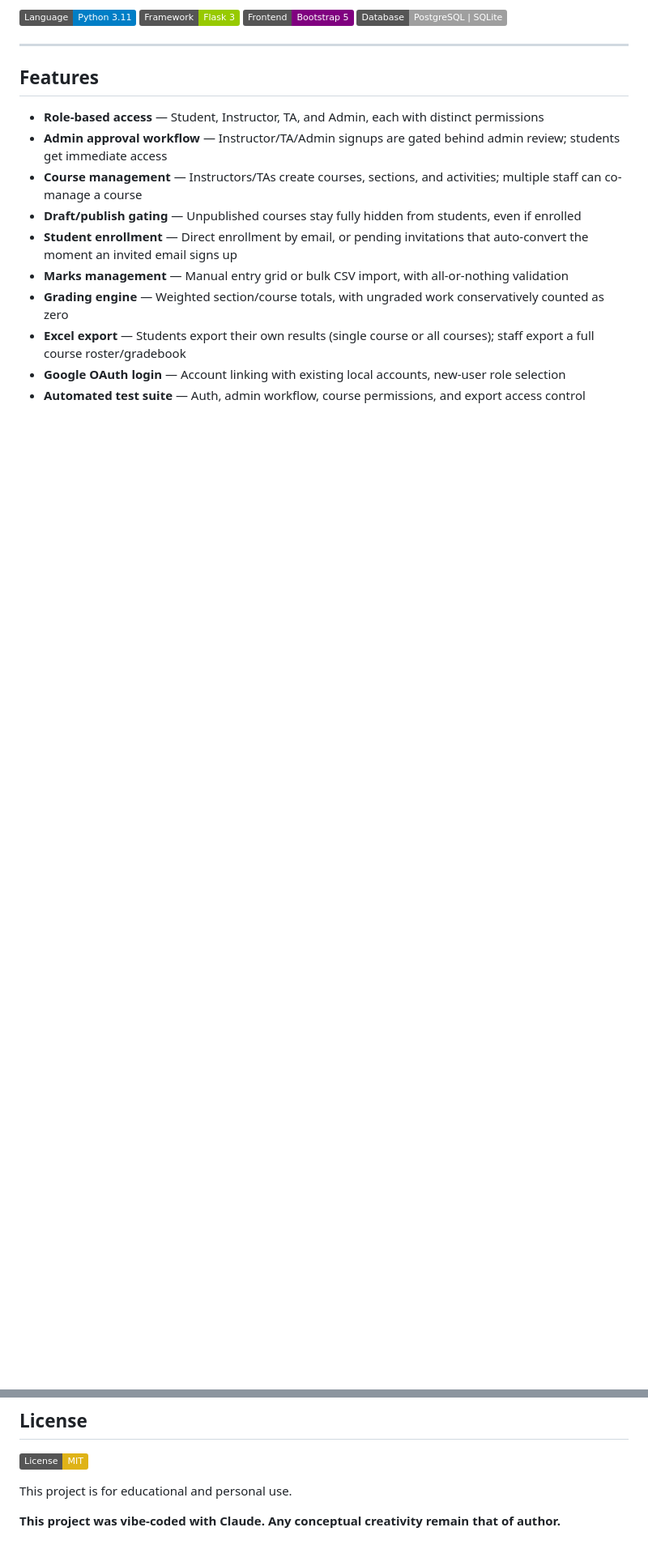
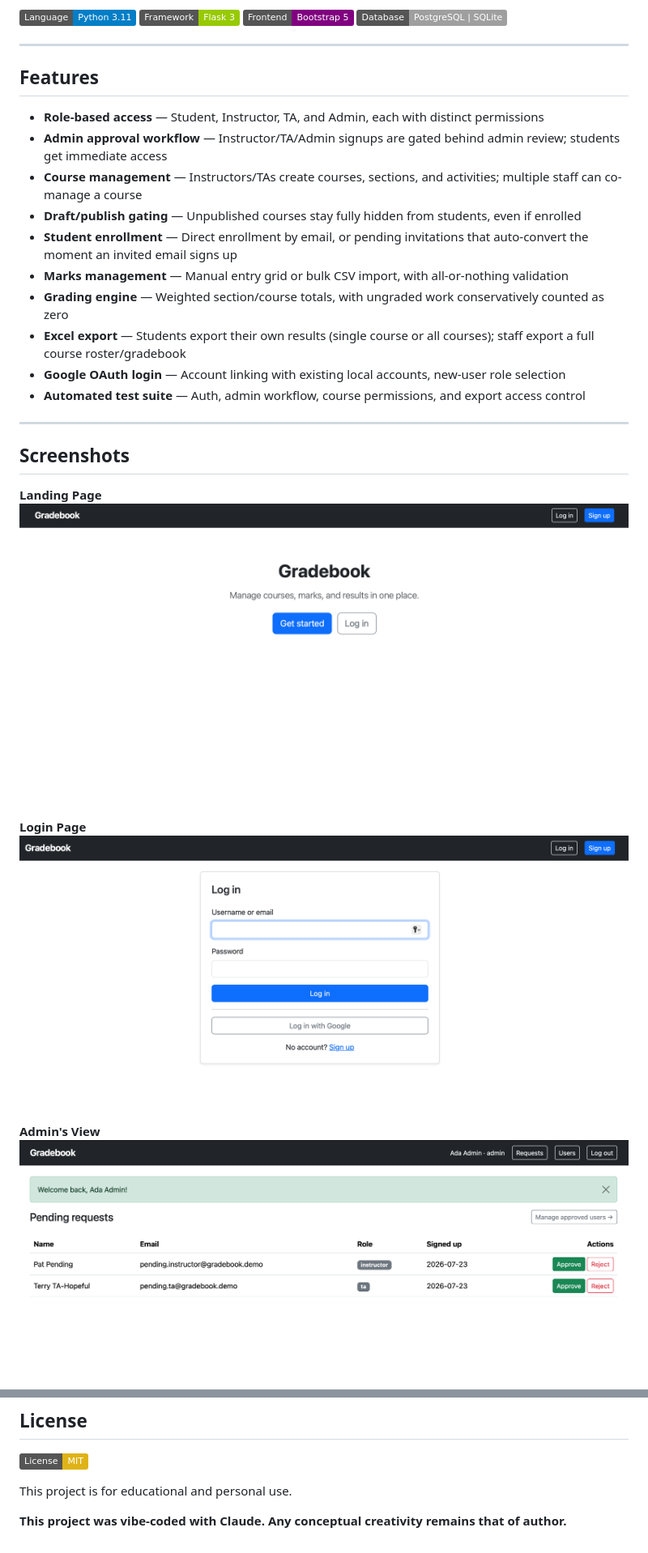
Before and after one commit to hassanayoub409/gradebook, a Markdown page: README.md, 2 parts joined by grey strips. Shown at 81% size. GitHub-like rendering; badges without logos; blank space fills up the shorter version.

Commit message:
Add screenshots and fix typo in README
Added screenshots for various views and corrected a typo in the project description.

```diff
--- a/README.md
+++ b/README.md
@@ -27,3 +27,17 @@ and view quiz/assignment/midterm/final marks.
   export a full course roster/gradebook
 - **Google OAuth login** — Account linking with existing local accounts, new-user role selection
 - **Automated test suite** — Auth, admin workflow, course permissions, and export access control
+
+---
+
+## Screenshots
+
+**Landing Page**
+![Landing Page](https://github.com/hassanayoub409/gradebook/blob/21b62a4b827e500ea6c5f9f9c1b7650673d5ac70/landing_page.png)
+
+**Login Page**
+![Login Page](https://github.com/hassanayoub409/gradebook/blob/21b62a4b827e500ea6c5f9f9c1b7650673d5ac70/login_page.png)
+
+**Admin's View**
+![Admin's View](https://github.com/hassanayoub409/gradebook/blob/21b62a4b827e500ea6c5f9f9c1b7650673d5ac70/admin_view.png)
+
@@ -215,4 +234,4 @@ gradebook/
 
 This project is for educational and personal use.
 
-**This project was vibe-coded with Claude. Any conceptual creativity remain that of author.**
+**This project was vibe-coded with Claude. Any conceptual creativity remains that of author.**
```
Also changed, not shown: other parts of README.md (+5 -0 lines).
